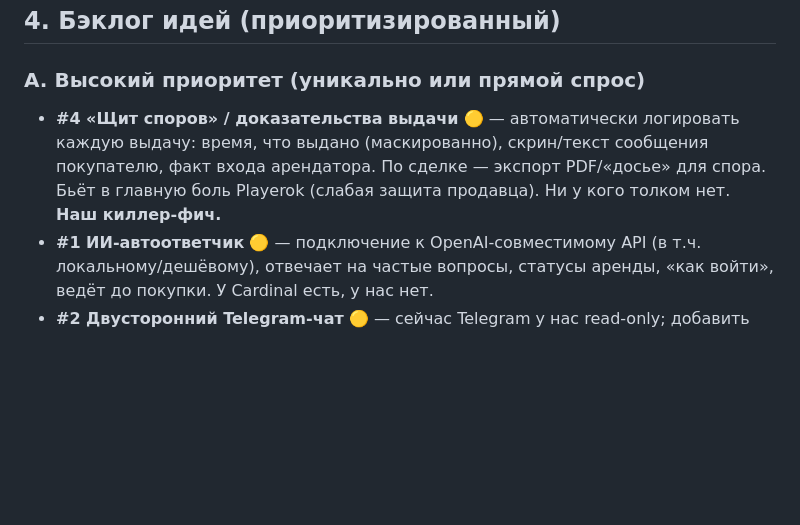
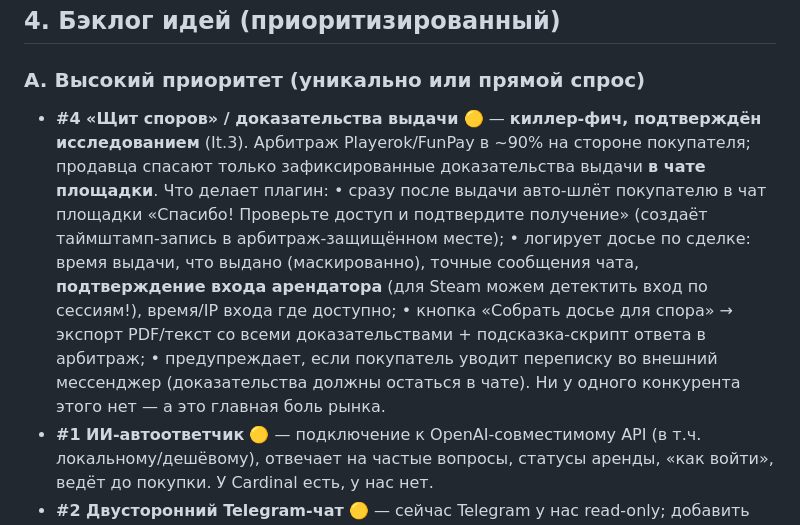
Before and after one commit to DruidAkkk/plauerokrent, a Markdown page: docs/IDEAS_RESEARCH.md, the part around one of its changes. Drawn GitHub-style; blank space fills up the shorter version.

```diff
--- a/docs/IDEAS_RESEARCH.md
+++ b/docs/IDEAS_RESEARCH.md
@@ -66,9 +66,16 @@ push-уведомления). Коммерческие: PLAYEROK PREMIUM, Player
 ## 4. Бэклог идей (приоритизированный)
 
 ### A. Высокий приоритет (уникально или прямой спрос)
-- **#4 «Щит споров» / доказательства выдачи** 🟡 — автоматически логировать каждую выдачу: время, что
-  выдано (маскированно), скрин/текст сообщения покупателю, факт входа арендатора. По сделке — экспорт PDF/«досье»
-  для спора. Бьёт в главную боль Playerok (слабая защита продавца). Ни у кого толком нет. **Наш киллер-фич.**
+- **#4 «Щит споров» / доказательства выдачи** 🟡 — **киллер-фич, подтверждён исследованием** (It.3).
+  Арбитраж Playerok/FunPay в ~90% на стороне покупателя; продавца спасают только зафиксированные
+  доказательства выдачи **в чате площадки**. Что делает плагин:
+  • сразу после выдачи авто-шлёт покупателю в чат площадки «Спасибо! Проверьте доступ и подтвердите
+    получение» (создаёт таймштамп-запись в арбитраж-защищённом месте);
+  • логирует досье по сделке: время выдачи, что выдано (маскированно), точные сообщения чата,
+    **подтверждение входа арендатора** (для Steam можем детектить вход по сессиям!), время/IP входа где доступно;
+  • кнопка «Собрать досье для спора» → экспорт PDF/текст со всеми доказательствами + подсказка-скрипт ответа в арбитраж;
+  • предупреждает, если покупатель уводит переписку во внешний мессенджер (доказательства должны остаться в чате).
+  Ни у одного конкурента этого нет — а это главная боль рынка.
 - **#1 ИИ-автоответчик** 🟡 — подключение к OpenAI-совместимому API (в т.ч. локальному/дешёвому),
   отвечает на частые вопросы, статусы аренды, «как войти», ведёт до покупки. У Cardinal есть, у нас нет.
 - **#2 Двусторонний Telegram-чат** 🟡 — сейчас Telegram у нас read-only; добавить ответ покупателю прямо
```
Also changed, not shown: other parts of docs/IDEAS_RESEARCH.md (+34 -8 lines).
